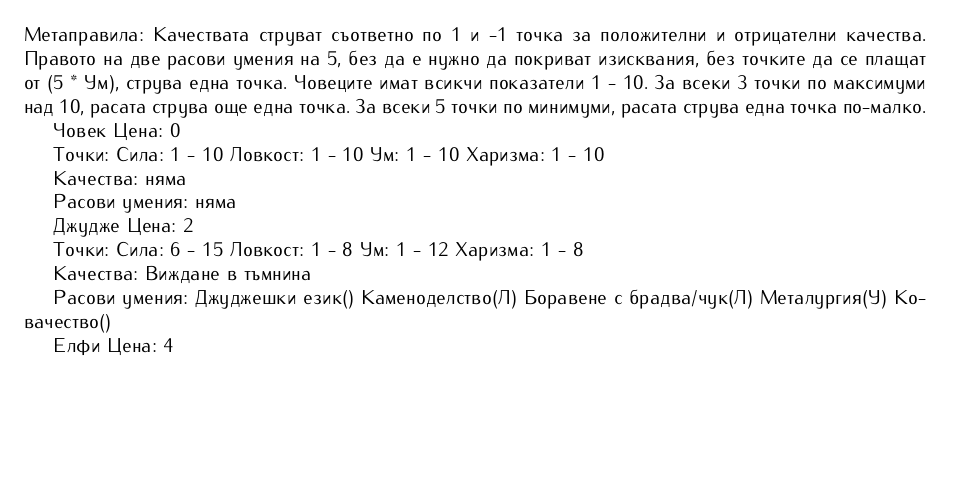
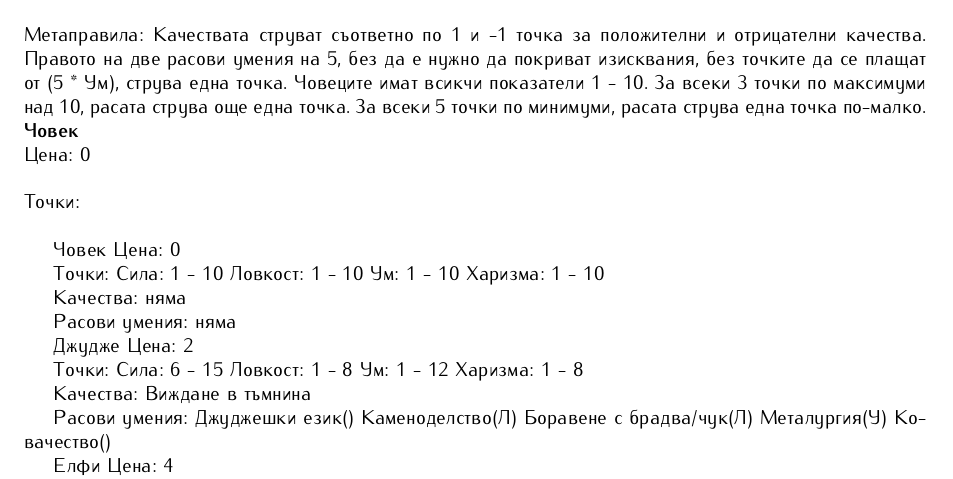
Before and after one commit to MiroslavVitkov/rpg, a LaTeX document (latex/elementaris.tex, which reads latex/race_template.tex, latex/races.tex): part of page 12 of 17, cut so that both start at the same text, the shorter picture padded with empty space. Compiled offline with pdfLaTeX.

Commit message:
Minimal functional race tempalte tested.

```diff
--- a/latex/race_template.tex
+++ b/latex/race_template.tex
@@ -13,22 +10,19 @@
 
 \ExplSyntaxOn
 \makeatletter
-\newcommand{\race}[8]{
+\newcommand{\race}[2]{
     \par\noindent\textbf{#1}
-    \par\noindent\underline{0\ ниво}
-    \@ifmtarg{#2}{\par\vspace{\topsep}}{\list_examples:n{#2}}
-    \par\noindent\underline{1\ ниво}
-    \@ifmtarg{#3}{\par\vspace{\topsep}}{\list_examples:n{#3}}
-    \par\noindent\underline{2\ ниво}
-    \@ifmtarg{#4}{\par\vspace{\topsep}}{\list_examples:n{#4}}
-    \par\noindent\underline{3\ ниво}
-    \@ifmtarg{#5}{\par\vspace{\topsep}}{\list_examples:n{#5}}
-    \par\noindent\underline{4\ ниво}
-    \@ifmtarg{#6}{\par\vspace{\topsep}}{\list_examples:n{#6}}
-    \par\noindent\underline{5\ ниво}
-    \@ifmtarg{#7}{\par\vspace{\topsep}}{\list_examples:n{#7}}
-    \par\noindent\underline{6\ ниво}
-    \@ifmtarg{#8}{\par\vspace{\topsep}}{\list_examples:n{#8}}
+    \par\noindent{Цена:\ #2} \\
+                             \\
+    Точки:                   \\
+%    \par\noindent{Сила:\ #3}
+%    \par\noindent{Ловкост:\ #4}
+%    \par\noindent{Ум:\ $5}
+%    \par\noindent{Харизма:\ #6}
+%    \par\noindent\underline{5\ ниво}
+%    \@ifmtarg{#7}{\par\vspace{\topsep}}{\list_examples:n{#7}}
+%    \par\noindent\underline{6\ ниво}
+%    \@ifmtarg{#8}{\par\vspace{\topsep}}{\list_examples:n{#8}}
 }
 \makeatother
 
--- a/latex/races.tex
+++ b/latex/races.tex
@@ -5,6 +5,10 @@
 Човеците имат всикчи показатели 1 - 10.
 За всеки 3 точки по максимуми над 10, расата струва още една точка.
 За всеки 5 точки по минимуми, расата струва една точка по-малко.
+
+
+%\race{Човек}{0}{1 - 10}{1 - 10}{1- 10}{1 - 10}{}{}
+\race{Човек}{0}
 
 Човек
 Цена: 0
```
Also changed, not shown: latex/race_template.tex (7 more changed lines), 1 other file.
